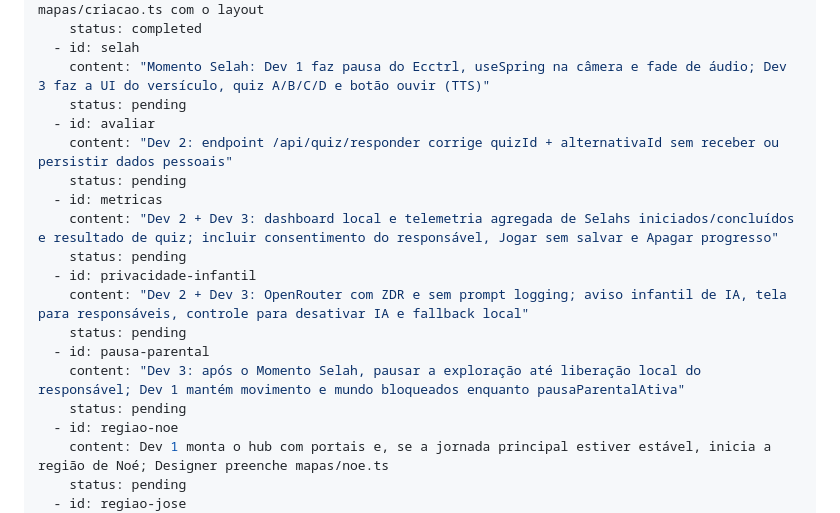
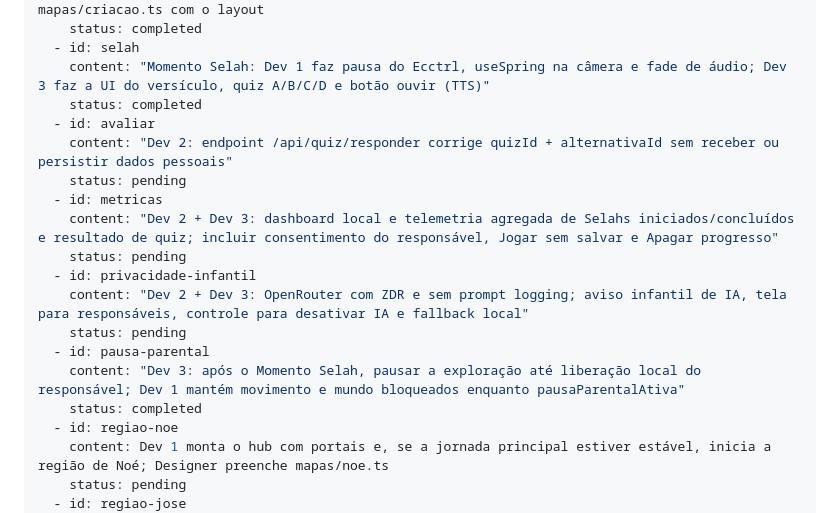
Before and after one commit to amen-js/Selah, a Markdown page: plans/selah.plan.md, the part around the change. GitHub-like rendering.

Commit message:
docs(plan): complete Selah engine flow

```diff
--- a/plans/selah.plan.md
+++ b/plans/selah.plan.md
@@ -34,7 +34,7 @@ todos:
     status: completed
   - id: selah
     content: "Momento Selah: Dev 1 faz pausa do Ecctrl, useSpring na câmera e fade de áudio; Dev 3 faz a UI do versículo, quiz A/B/C/D e botão ouvir (TTS)"
-    status: pending
+    status: completed
   - id: avaliar
     content: "Dev 2: endpoint /api/quiz/responder corrige quizId + alternativaId sem receber ou persistir dados pessoais"
     status: pending
@@ -46,7 +46,7 @@ todos:
     status: pending
   - id: pausa-parental
     content: "Dev 3: após o Momento Selah, pausar a exploração até liberação local do responsável; Dev 1 mantém movimento e mundo bloqueados enquanto pausaParentalAtiva"
-    status: pending
+    status: completed
   - id: regiao-noe
     content: Dev 1 monta o hub com portais e, se a jornada principal estiver estável, inicia a região de Noé; Designer preenche mapas/noe.ts
     status: pending
```
